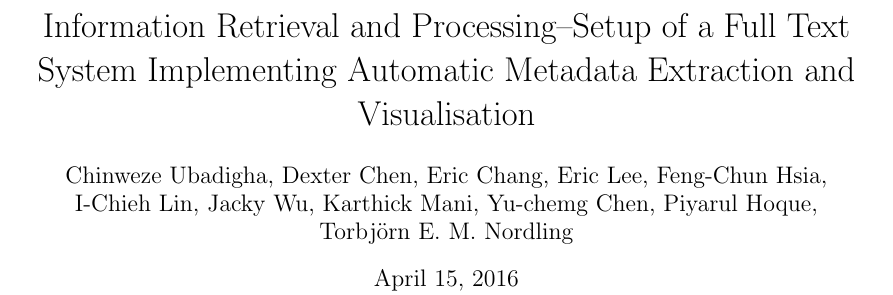
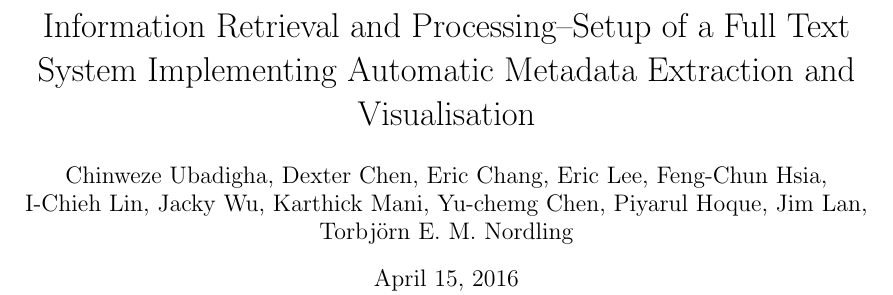
Before and after one commit to josechang/sciinfo, a LaTeX document (Report/Main.tex): part of page 1 of 15, cut so that both start at the same text. Compiled offline with pdfLaTeX.

Commit message:
add author list

```diff
--- a/Report/Main.tex
+++ b/Report/Main.tex
@@ -53,7 +53,7 @@ pdfkeywords = {Information retrieval, Metadata}}
 
 	\title{Information Retrieval and Processing--Setup of a Full Text System Implementing Automatic Metadata Extraction and Visualisation}
 	\author{Chinweze Ubadigha, Dexter Chen, Eric Chang, Eric Lee, Feng-Chun Hsia,\\
-		 I-Chieh Lin, Jacky Wu,  Karthick Mani, Yu-chemg Chen, Piyarul Hoque,\\
+		 I-Chieh Lin, Jacky Wu,  Karthick Mani, Yu-chemg Chen, Piyarul Hoque, Jim Lan,\\
 		  Torbjörn E. M. Nordling}  % Please add your name here in alphabetic order (except Prof. N who is last)
 	\maketitle
 
```
